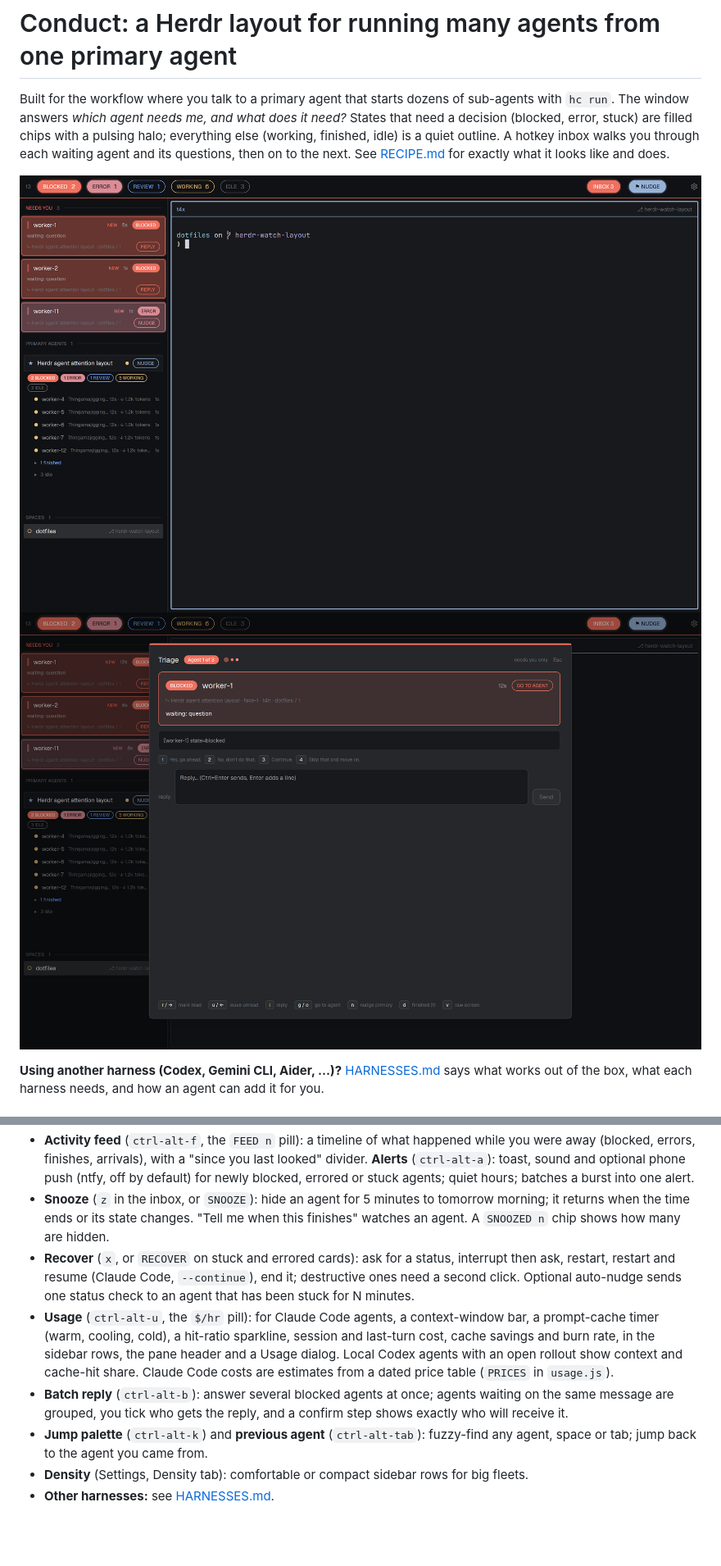
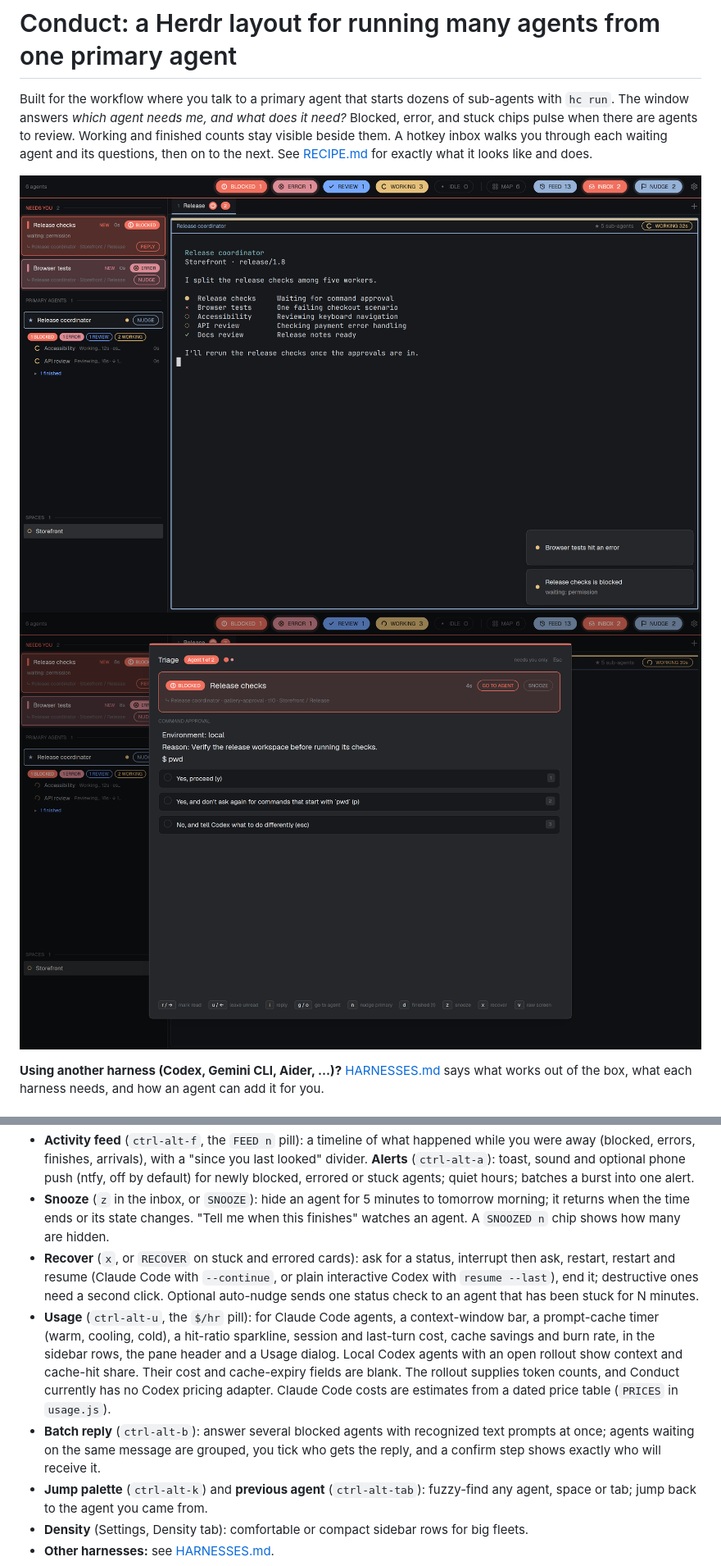
Before and after one commit to sneakytowelsuit/dotfiles, a Markdown page: herdr-conduct/README.md, 2 parts joined by grey strips. Shown at 82% size. Rendered like a GitHub page; pictures changed too: herdr-conduct/inbox.png, herdr-conduct/preview.png; blank space fills up the shorter version.

Commit message:
Refresh Conduct Gallery documentation and screenshots

```diff
--- a/herdr-conduct/README.md
+++ b/herdr-conduct/README.md
@@ -1,4 +1,4 @@
 # Conduct: a Herdr layout for running many agents from one primary agent
 
-Built for the workflow where you talk to a primary agent that starts dozens of sub-agents with `hc run`. The window answers *which agent needs me, and what does it need?* States that need a decision (blocked, error, stuck) are filled chips with a pulsing halo; everything else (working, finished, idle) is a quiet outline. A hotkey inbox walks you through each waiting agent and its questions, then on to the next. See [RECIPE.md](RECIPE.md) for exactly what it looks like and does.
+Built for the workflow where you talk to a primary agent that starts dozens of sub-agents with `hc run`. The window answers *which agent needs me, and what does it need?* Blocked, error, and stuck chips pulse when there are agents to review. Working and finished counts stay visible beside them. A hotkey inbox walks you through each waiting agent and its questions, then on to the next. See [RECIPE.md](RECIPE.md) for exactly what it looks like and does.
 
@@ -43,9 +44,9 @@ Default hotkeys: global `alt-t` inbox, `alt-n` / `alt-p` next / previous agent n
 - **Agent map** (`alt-a`): the whole fleet as a grid of cells grouped by primary, filled only for blocked and error; hover for details, click or Enter to go there, legend chips filter by state. Scales to about 100 agents.
 - **Activity feed** (`ctrl-alt-f`, the `FEED n` pill): a timeline of what happened while you were away (blocked, errors, finishes, arrivals), with a "since you last looked" divider. **Alerts** (`ctrl-alt-a`): toast, sound and optional phone push (ntfy, off by default) for newly blocked, errored or stuck agents; quiet hours; batches a burst into one alert.
 - **Snooze** (`z` in the inbox, or `SNOOZE`): hide an agent for 5 minutes to tomorrow morning; it returns when the time ends or its state changes. "Tell me when this finishes" watches an agent. A `SNOOZED n` chip shows how many are hidden.
-- **Recover** (`x`, or `RECOVER` on stuck and errored cards): ask for a status, interrupt then ask, restart, restart and resume (Claude Code, `--continue`), end it; destructive ones need a second click. Optional auto-nudge sends one status check to an agent that has been stuck for N minutes.
-- **Usage** (`ctrl-alt-u`, the `$/hr` pill): for Claude Code agents, a context-window bar, a prompt-cache timer (warm, cooling, cold), a hit-ratio sparkline, session and last-turn cost, cache savings and burn rate, in the sidebar rows, the pane header and a Usage dialog. Local Codex agents with an open rollout show context and cache-hit share. Claude Code costs are estimates from a dated price table (`PRICES` in `usage.js`).
-- **Batch reply** (`ctrl-alt-b`): answer several blocked agents at once; agents waiting on the same message are grouped, you tick who gets the reply, and a confirm step shows exactly who will receive it.
+- **Recover** (`x`, or `RECOVER` on stuck and errored cards): ask for a status, interrupt then ask, restart, restart and resume (Claude Code with `--continue`, or plain interactive Codex with `resume --last`), end it; destructive ones need a second click. Optional auto-nudge sends one status check to an agent that has been stuck for N minutes.
+- **Usage** (`ctrl-alt-u`, the `$/hr` pill): for Claude Code agents, a context-window bar, a prompt-cache timer (warm, cooling, cold), a hit-ratio sparkline, session and last-turn cost, cache savings and burn rate, in the sidebar rows, the pane header and a Usage dialog. Local Codex agents with an open rollout show context and cache-hit share. Their cost and cache-expiry fields are blank. The rollout supplies token counts, and Conduct currently has no Codex pricing adapter. Claude Code costs are estimates from a dated price table (`PRICES` in `usage.js`).
+- **Batch reply** (`ctrl-alt-b`): answer several blocked agents with recognized text prompts at once; agents waiting on the same message are grouped, you tick who gets the reply, and a confirm step shows exactly who will receive it.
 - **Jump palette** (`ctrl-alt-k`) and **previous agent** (`ctrl-alt-tab`): fuzzy-find any agent, space or tab; jump back to the agent you came from.
 - **Density** (Settings, Density tab): comfortable or compact sidebar rows for big fleets.
 - **Other harnesses:** see [HARNESSES.md](HARNESSES.md).
```
Also changed, not shown: other parts of herdr-conduct/README.md (+8 -7 lines), herdr-conduct/RECIPE.md (+8 -7 lines).
